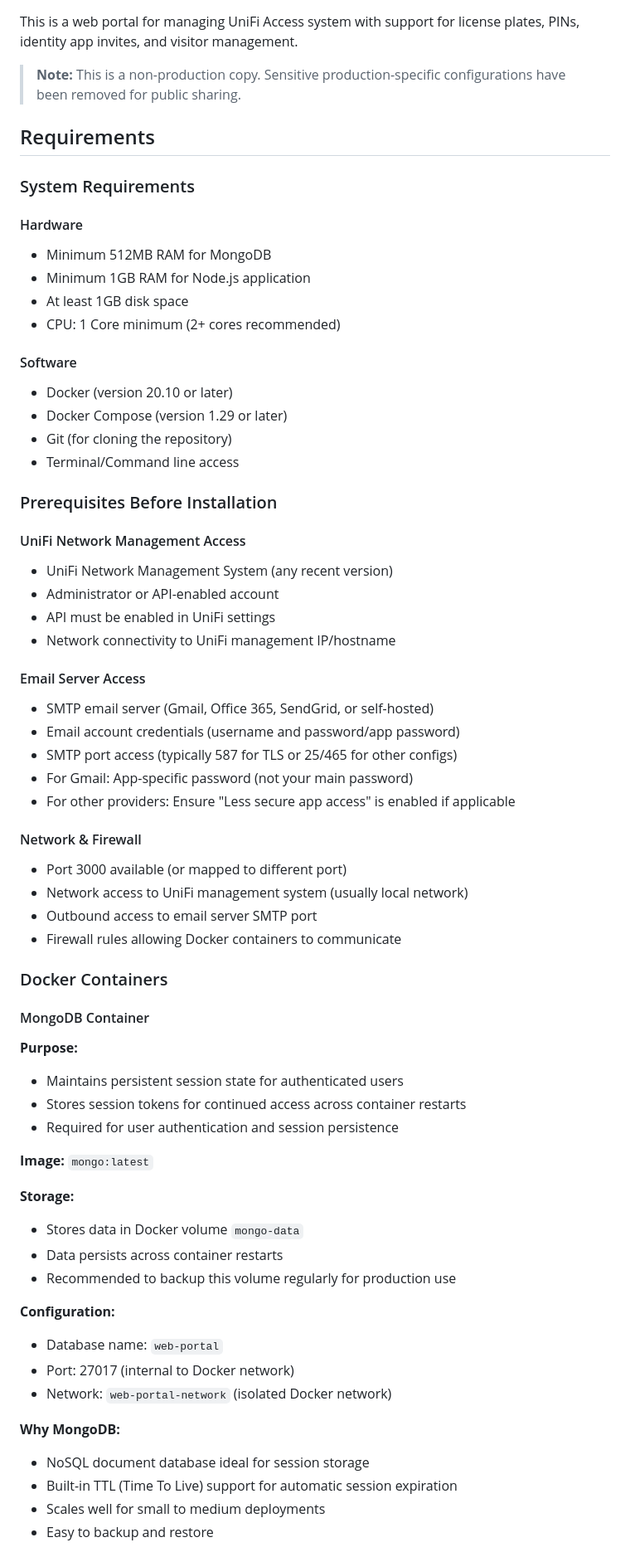
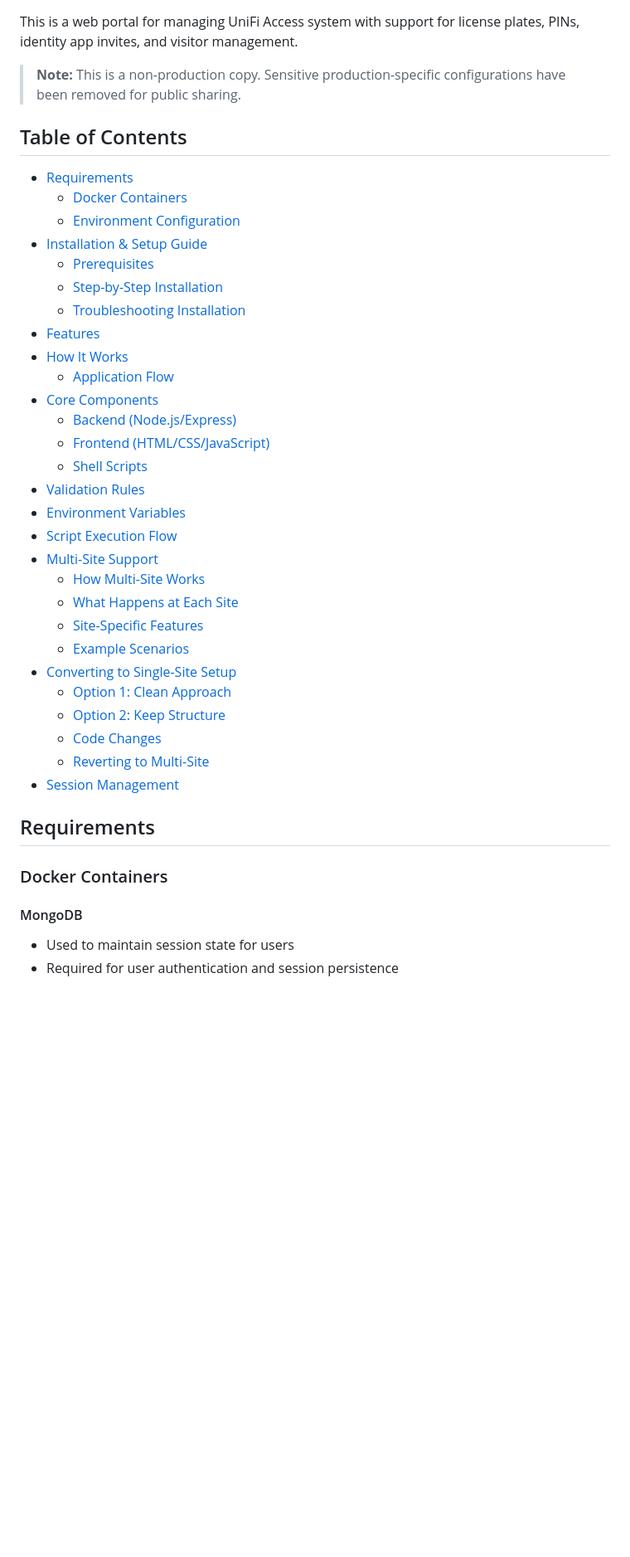
Before and after one commit to Moose-Admin/Unifi_Users_Access_Site, a Markdown page: README.md, the part around the change printed below. Shown: that part at 83% size. Rendered like a GitHub page; blank space fills up the shorter version.

Commit message:
Update README with comprehensive table of contents

```diff
--- a/README.md
+++ b/README.md
@@ -3,67 +3,42 @@ This is a web portal for managing UniFi Access system with support for license p
 
 > **Note:** This is a non-production copy. Sensitive production-specific configurations have been removed for public sharing.
 
+## Table of Contents
+
+- [Requirements](#requirements)
+  - [Docker Containers](#docker-containers)
+  - [Environment Configuration](#environment-configuration)
+- [Installation & Setup Guide](#installation--setup-guide)
+  - [Prerequisites](#prerequisites)
+  - [Step-by-Step Installation](#step-by-step-installation)
+  - [Troubleshooting Installation](#troubleshooting-installation)
+- [Features](#features)
+- [How It Works](#how-it-works)
+  - [Application Flow](#application-flow)
+- [Core Components](#core-components)
+  - [Backend (Node.js/Express)](#backend-nodejs-express)
+  - [Frontend (HTML/CSS/JavaScript)](#frontend-htmlcssjavascript)
+  - [Shell Scripts](#shell-scripts)
+- [Validation Rules](#validation-rules)
+- [Environment Variables](#environment-variables)
+- [Script Execution Flow](#script-execution-flow)
+- [Multi-Site Support](#multi-site-support)
+  - [How Multi-Site Works](#how-multi-site-works)
+  - [What Happens at Each Site](#what-happens-at-each-site)
+  - [Site-Specific Features](#site-specific-features)
+  - [Example Scenarios](#example-scenarios)
+- [Converting to Single-Site Setup](#converting-to-single-site-setup)
+  - [Option 1: Clean Approach](#option-1-clean-approach-recommended)
+  - [Option 2: Keep Structure](#option-2-keep-structure-minimal-changes)
+  - [Code Changes](#code-changes-for-single-site-option-1)
+  - [Reverting to Multi-Site](#reverting-from-single-site-to-multi-site)
+- [Session Management](#session-management)
+
 ## Requirements
-
-### System Requirements
-
-#### Hardware
-- Minimum 512MB RAM for MongoDB
-- Minimum 1GB RAM for Node.js application
-- At least 1GB disk space
-- CPU: 1 Core minimum (2+ cores recommended)
-
-#### Software
-- Docker (version 20.10 or later)
-- Docker Compose (version 1.29 or later)
-- Git (for cloning the repository)
-- Terminal/Command line access
-
-### Prerequisites Before Installation
-
-#### UniFi Network Management Access
-- UniFi Network Management System (any recent version)
-- Administrator or API-enabled account
-- API must be enabled in UniFi settings
-- Network connectivity to UniFi management IP/hostname
-
-#### Email Server Access
-- SMTP email server (Gmail, Office 365, SendGrid, or self-hosted)
-- Email account credentials (username and password/app password)
-- SMTP port access (typically 587 for TLS or 25/465 for other configs)
-- For Gmail: App-specific password (not your main password)
-- For other providers: Ensure "Less secure app access" is enabled if applicable
-
-#### Network & Firewall
-- Port 3000 available (or mapped to different port)
-- Network access to UniFi management system (usually local network)
-- Outbound access to email server SMTP port
-- Firewall rules allowing Docker containers to communicate
 
 ### Docker Containers
 
-#### MongoDB Container
-
-**Purpose:**
-- Maintains persistent session state for authenticated users
-- Stores session tokens for continued access across container restarts
+#### MongoDB
+- Used to maintain session state for users
 - Required for user authentication and session persistence
 
-**Image:** `mongo:latest`
-
-**Storage:**
-- Stores data in Docker volume `mongo-data`
-- Data persists across container restarts
-- Recommended to backup this volume regularly for production use
-
-**Configuration:**
-- Database name: `web-portal`
-- Port: 27017 (internal to Docker network)
-- Network: `web-portal-network` (isolated Docker network)
-
-**Why MongoDB:**
-- NoSQL document database ideal for session storage
-- Built-in TTL (Time To Live) support for automatic session expiration
-- Scales well for small to medium deployments
-- Easy to backup and restore
-
```
Also changed, not shown: other parts of README.md (+15 -114 lines).
